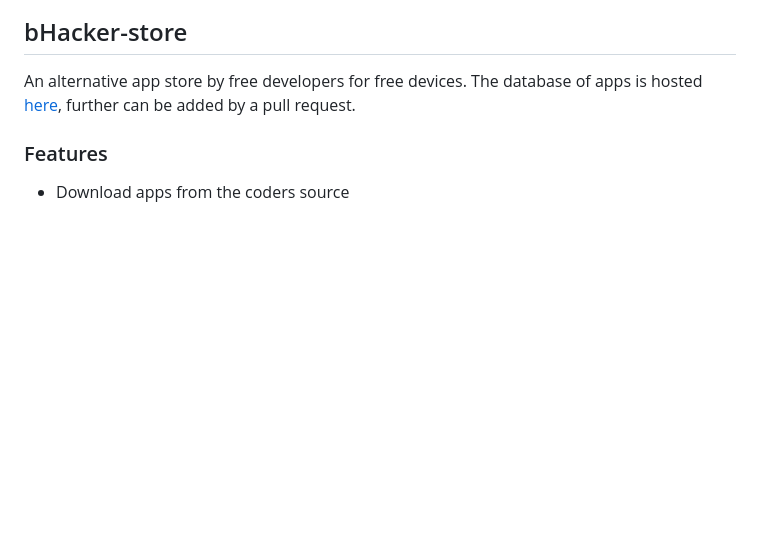
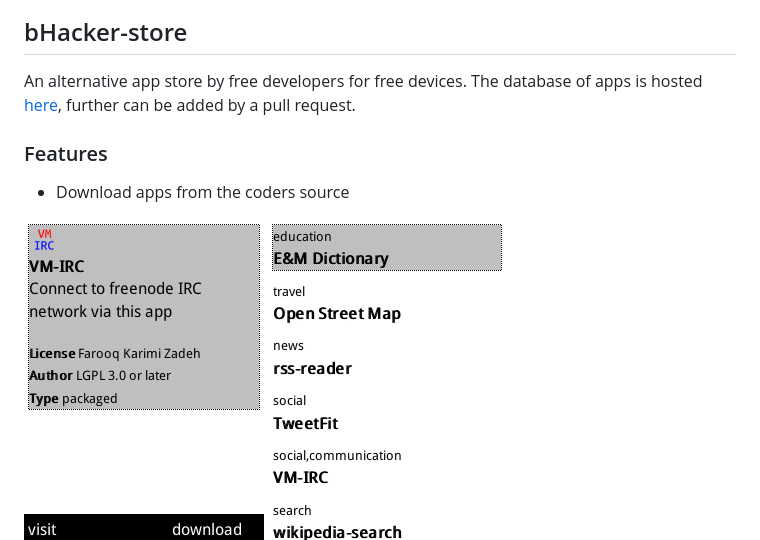
Before and after one commit to strukturart/bHacker-store-client, a Markdown page: README.md, the part around the change printed below. GitHub-like rendering; pictures changed too: images/image-1.png (added), images/image-2.png (added); blank space fills up the shorter version.

Commit message:
icons and images

```diff
--- a/README.md
+++ b/README.md
@@ -9,4 +9,5 @@ The database of apps is hosted [here](https://banana-hackers.gitlab.io/store-db)
 + Download apps from the coders source
 
 
+![image-1](/images/image-1.png)
 ![image-2](/images/image-2.png)
```
Also changed, not shown: other parts of README.md (+1 -2 lines), images/image-3.png (added), 8 other files.
